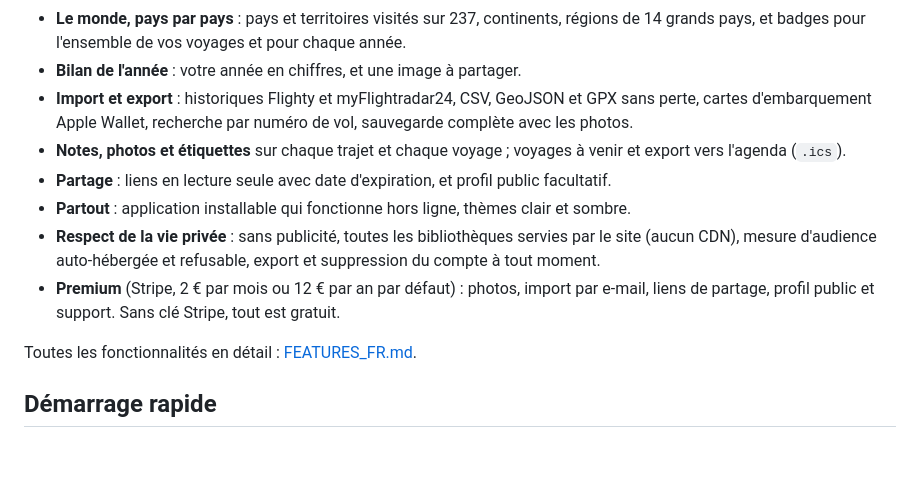
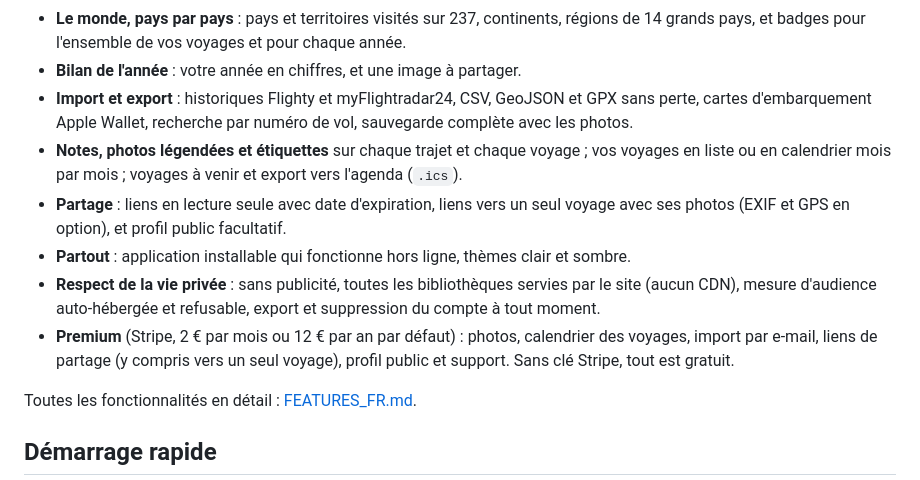
Before and after one commit to JMousqueton/travellog, a Markdown page: README_FR.md, the part around the change. Drawn GitHub-style; blank space fills up the shorter version.

Commit message:
README : calendrier des voyages, légende des photos et partage d'un seul voyage

```diff
--- a/README_FR.md
+++ b/README_FR.md
@@ -31,14 +31,15 @@ des statistiques, des badges et un bilan de l'année. En français, anglais, esp
 - **Bilan de l'année** : votre année en chiffres, et une image à partager.
 - **Import et export** : historiques Flighty et myFlightradar24, CSV, GeoJSON et GPX sans perte, cartes
   d'embarquement Apple Wallet, recherche par numéro de vol, sauvegarde complète avec les photos.
-- **Notes, photos et étiquettes** sur chaque trajet et chaque voyage ; voyages à venir et export vers
-  l'agenda (`.ics`).
-- **Partage** : liens en lecture seule avec date d'expiration, et profil public facultatif.
+- **Notes, photos légendées et étiquettes** sur chaque trajet et chaque voyage ; vos voyages en liste ou
+  en calendrier mois par mois ; voyages à venir et export vers l'agenda (`.ics`).
+- **Partage** : liens en lecture seule avec date d'expiration, liens vers un seul voyage avec ses photos
+  (EXIF et GPS en option), et profil public facultatif.
 - **Partout** : application installable qui fonctionne hors ligne, thèmes clair et sombre.
 - **Respect de la vie privée** : sans publicité, toutes les bibliothèques servies par le site (aucun CDN),
   mesure d'audience auto-hébergée et refusable, export et suppression du compte à tout moment.
-- **Premium** (Stripe, 2 € par mois ou 12 € par an par défaut) : photos, import par e-mail, liens de
-  partage, profil public et support. Sans clé Stripe, tout est gratuit.
+- **Premium** (Stripe, 2 € par mois ou 12 € par an par défaut) : photos, calendrier des voyages, import par
+  e-mail, liens de partage (y compris vers un seul voyage), profil public et support. Sans clé Stripe, tout est gratuit.
 
 Toutes les fonctionnalités en détail : [FEATURES_FR.md](FEATURES_FR.md).
 
```
Also changed, not shown: README.md (+6 -4 lines).
